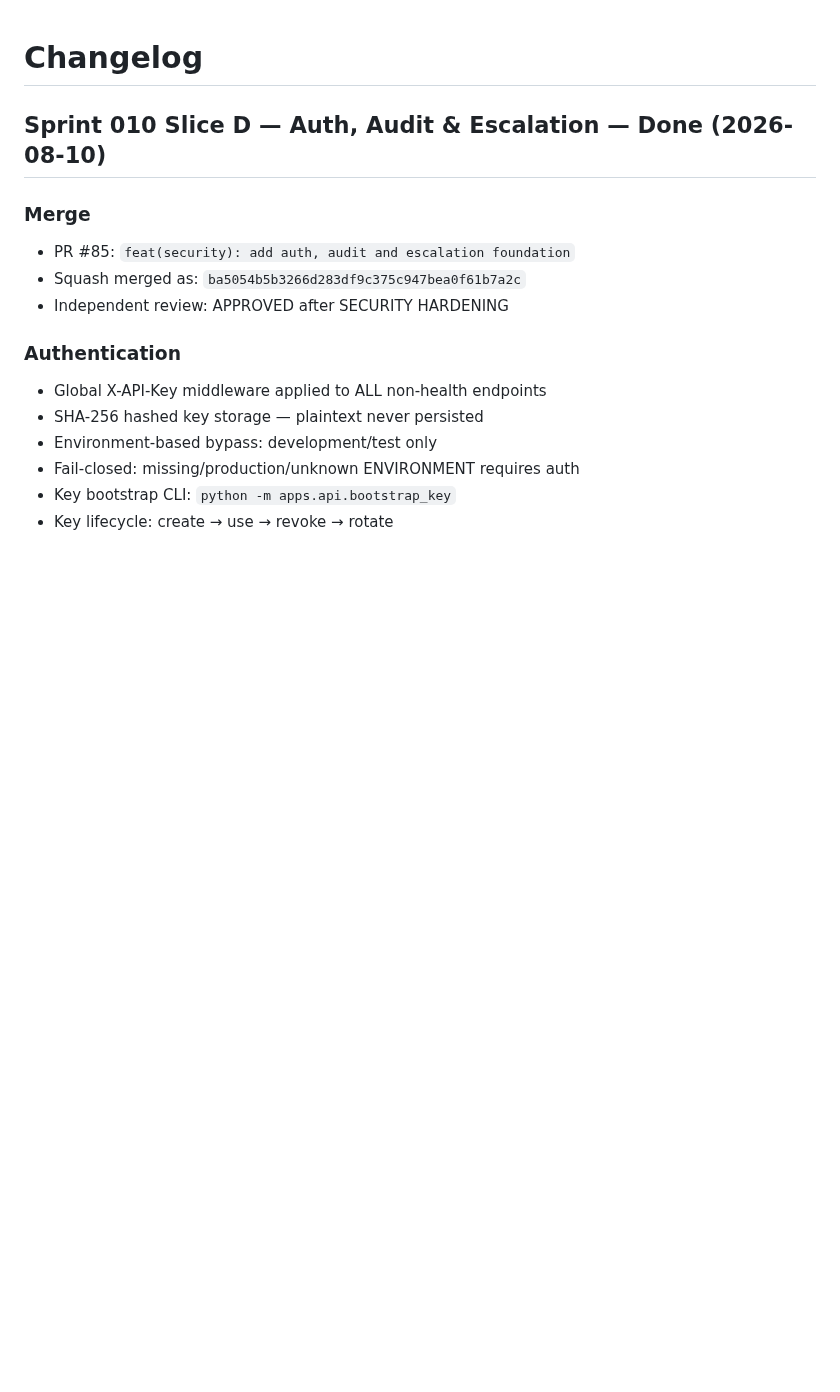
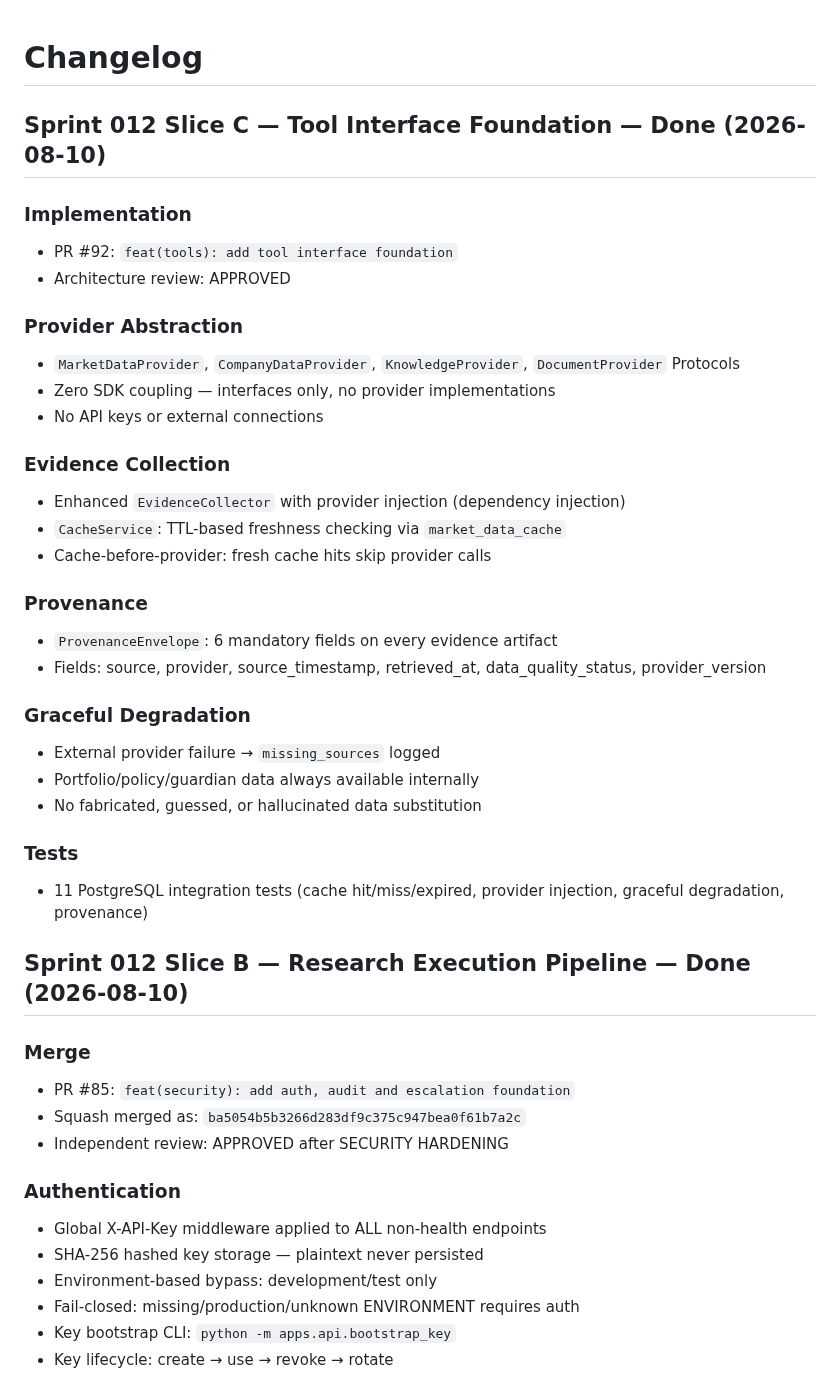
Before and after one commit to Lolitadelgadosharona/CompoundOS, a Markdown page: docs/CHANGELOG.md, the part around the change. Rendered like a GitHub page; blank space fills up the shorter version.

Commit message:
docs: Sprint 012 Slice C merge preparation
MASTER_PLAN: Slice C DONE, awaiting merge (PR #92).
CHANGELOG: Sprint 012 Slice C entry with provider abstraction,
  EvidenceCollector v2, ProvenanceEnvelope, CacheService,
  graceful degradation details.

Ruff: clean. Pytest: 11 passed. Ready for merge.

```diff
--- a/docs/CHANGELOG.md
+++ b/docs/CHANGELOG.md
@@ -1,6 +1,34 @@
 # Changelog
 
-## Sprint 010 Slice D — Auth, Audit & Escalation — Done (2026-08-10)
+## Sprint 012 Slice C — Tool Interface Foundation — Done (2026-08-10)
+
+### Implementation
+- PR #92: `feat(tools): add tool interface foundation`
+- Architecture review: APPROVED
+
+### Provider Abstraction
+- `MarketDataProvider`, `CompanyDataProvider`, `KnowledgeProvider`, `DocumentProvider` Protocols
+- Zero SDK coupling — interfaces only, no provider implementations
+- No API keys or external connections
+
+### Evidence Collection
+- Enhanced `EvidenceCollector` with provider injection (dependency injection)
+- `CacheService`: TTL-based freshness checking via `market_data_cache`
+- Cache-before-provider: fresh cache hits skip provider calls
+
+### Provenance
+- `ProvenanceEnvelope`: 6 mandatory fields on every evidence artifact
+- Fields: source, provider, source_timestamp, retrieved_at, data_quality_status, provider_version
+
+### Graceful Degradation
+- External provider failure → `missing_sources` logged
+- Portfolio/policy/guardian data always available internally
+- No fabricated, guessed, or hallucinated data substitution
+
+### Tests
+- 11 PostgreSQL integration tests (cache hit/miss/expired, provider injection, graceful degradation, provenance)
+
+## Sprint 012 Slice B — Research Execution Pipeline — Done (2026-08-10)
 
 ### Merge
 - PR #85: `feat(security): add auth, audit and escalation foundation`
```
Also changed, not shown: docs/MASTER_PLAN.md (+2 -1 lines).
